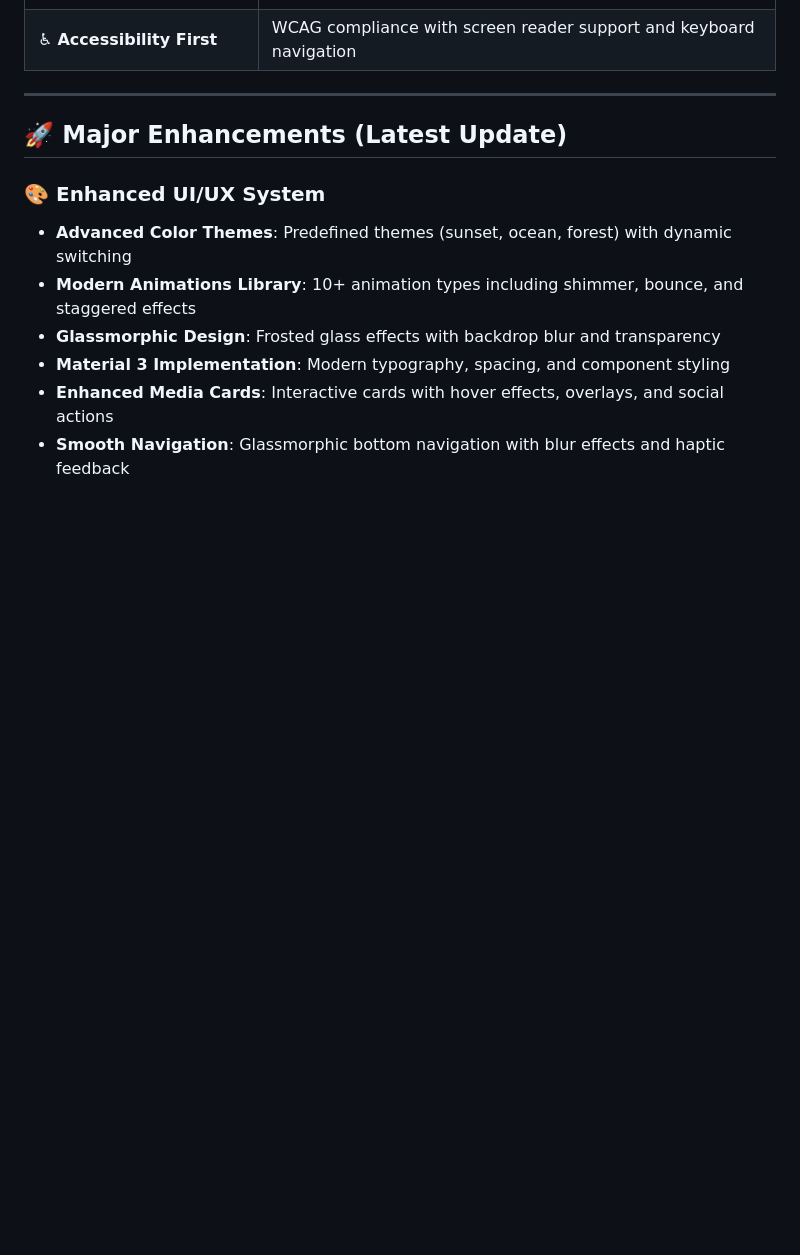
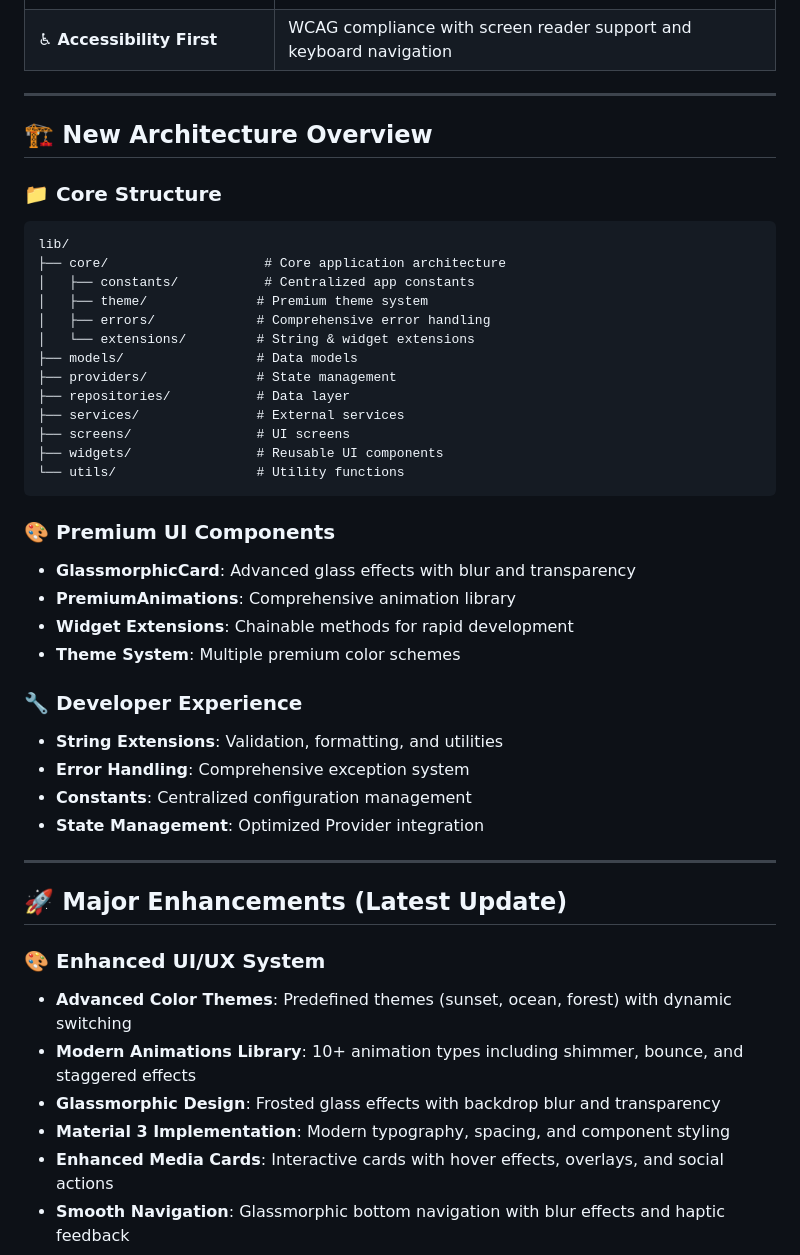
Before and after one commit to getuser-shivam/MyCircle, a Markdown page: README.md, the part around one of its changes. Drawn GitHub-style; blank space fills up the shorter version.

````diff
--- a/README.md
+++ b/README.md
@@ -38,6 +40,39 @@
 | 📊 **Analytics Dashboard** | Real-time metrics and performance monitoring |
 | 🎭 **Beautiful Onboarding** | 4-step guided tour with animations and progress tracking |
 | ♿ **Accessibility First** | WCAG compliance with screen reader support and keyboard navigation |
+
+---
+
+## 🏗️ **New Architecture Overview**
+
+### **📁 Core Structure**
+```
+lib/
+├── core/                    # Core application architecture
+│   ├── constants/           # Centralized app constants
+│   ├── theme/              # Premium theme system
+│   ├── errors/             # Comprehensive error handling
+│   └── extensions/         # String & widget extensions
+├── models/                 # Data models
+├── providers/              # State management
+├── repositories/           # Data layer
+├── services/               # External services
+├── screens/                # UI screens
+├── widgets/                # Reusable UI components
+└── utils/                  # Utility functions
+```
+
+### **🎨 Premium UI Components**
+- **GlassmorphicCard**: Advanced glass effects with blur and transparency
+- **PremiumAnimations**: Comprehensive animation library
+- **Widget Extensions**: Chainable methods for rapid development
+- **Theme System**: Multiple premium color schemes
+
+### **🔧 Developer Experience**
+- **String Extensions**: Validation, formatting, and utilities
+- **Error Handling**: Comprehensive exception system
+- **Constants**: Centralized configuration management
+- **State Management**: Optimized Provider integration
 
 ---
 
````
Also changed, not shown: other parts of README.md (+9 -7 lines), CHANGELOG.md (+51 -36 lines).
